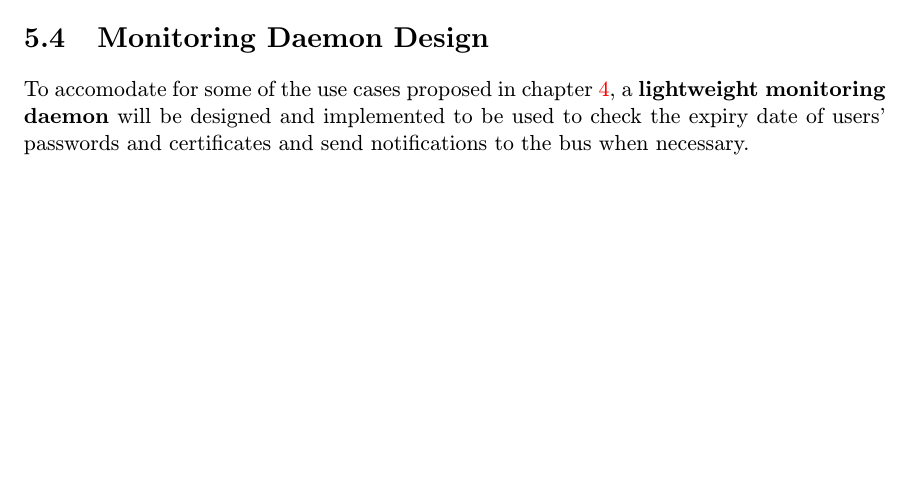
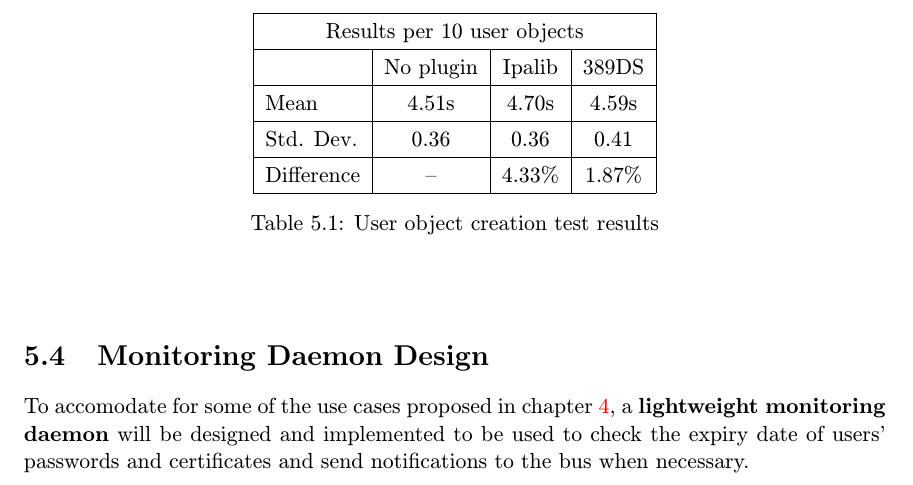
Before and after one commit to pkubatrh/dip, a LaTeX thesis (doc/doc.tex, which reads doc/obsah.tex): part of page 20 of 24 before the commit and part of page 21 of 25 after it, cut at the place of the change, the shorter picture padded with empty space. The pictures show the PDF file doc/doc.pdf that the author committed with the source.

Commit message:
Added dbus arch image, perf test result table
Signed-off-by: Petr Kubat <xkubat11@stud.fit.vutbr.cz>

```diff
--- a/doc/obsah.tex
+++ b/doc/obsah.tex
@@ -322,7 +328,23 @@ The directory server, being the heart of the whole FreeIPA project, is highly su
 With this in mind the author has implemented a basic suite of time measurement tests to map the difference between each of the approaches using minimalistic sender plug-ins located in the ipalib framework and the 389DS directory server.
 Both of these test plugins have been implemented using the respective APIs as described in \ref{sec:ipaExt}, and were designed as post operation plugins sending simple notifications to a reciever (also written in Python) using D-Bus method calls as the medium. \\
 The tests themselves have been implemented using Python as this allowed for them to be used directly with FreeIPA's ipalib framework, bypassing the overhead of its CLI interface. A total of three tests suites have been prepared --
-two for each of the basic approaches, ipalib and 389DS respectively, and a third one for time measurement of an unmodified version of FreeIPA. The result of these tests can be seen in table ??. \\
+two for each of the basic approaches, ipalib and 389DS respectively, and a third one for time measurement of an unmodified version of FreeIPA. The result of these tests can be seen in table \ref{tab:perf}. \\
+
+\begin{table}[]
+    \centering
+    \def\arraystretch{1.3}
+    \begin{tabular}{| l | c | c | c |}
+        \hline
+        \multicolumn{4}{| c |}{Results per 10 user objects} \\
+        \hline
+        & No plugin  & Ipalib  & 389DS \\ \hline
+        Mean & 4.51s & 4.70s & 4.59s \\ \hline
+        Std. Dev. & 0.36 & 0.36 & 0.41 \\ \hline
+        Difference & -- & 4.33\% & 1.87\% \\ \hline
+    \end{tabular}
+    \caption{User object creation test results}
+    \label{tab:perf}
+\end{table}
 
 \section{Monitoring Daemon Design}
 To accomodate for some of the use cases proposed in chapter \ref{chp:anal}, a \textbf{lightweight monitoring daemon} will be designed and implemented to be used to check the expiry date of users' passwords and certificates
```
Also changed, not shown: doc/doc.pdf, doc/obsah.tex (6 more changed lines).
